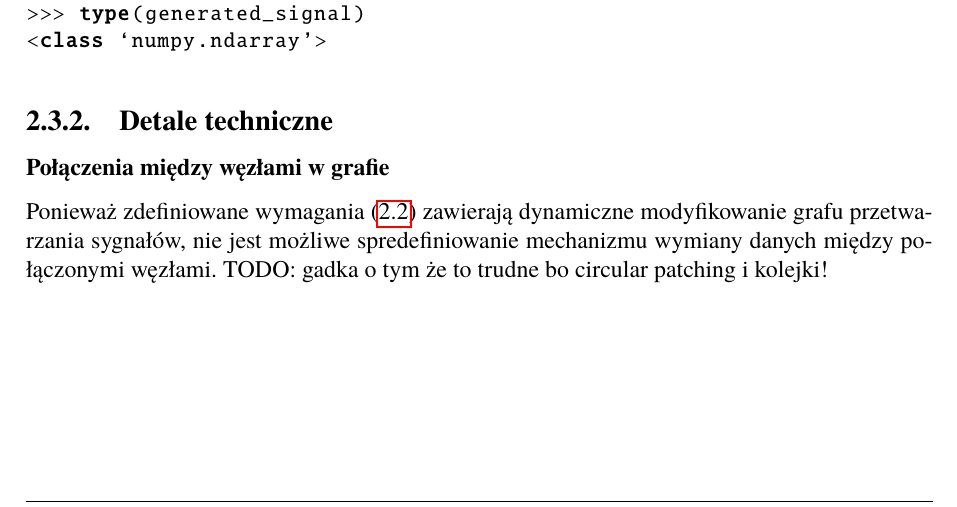
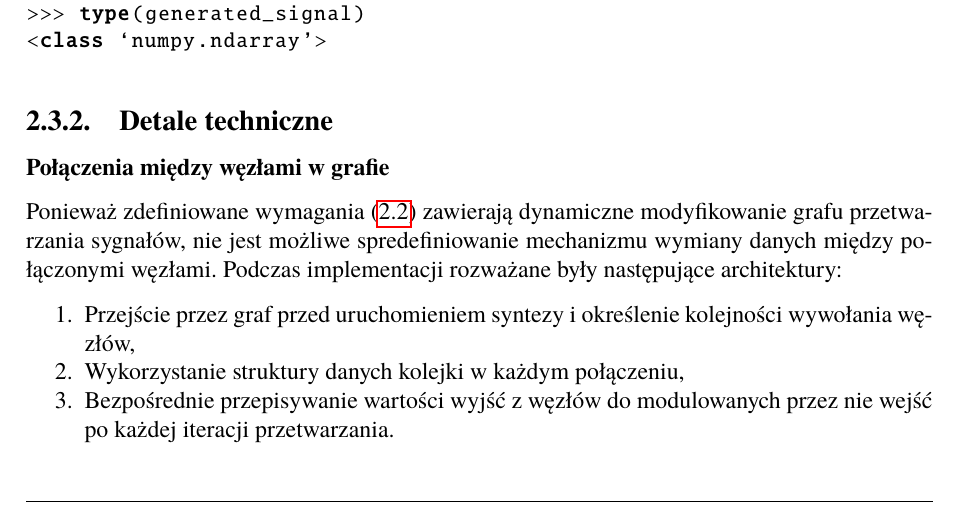
Before and after one commit to Wint3rmute/luthier, a LaTeX thesis (latex/Dyplom.tex, which reads latex/rozdzial02.tex): part of page 21 of 28, cut so that both start at the same text. Compiled offline with pdfLaTeX.

Commit message:
test: this breaks for some reason

```diff
--- a/latex/rozdzial02.tex
+++ b/latex/rozdzial02.tex
@@ -296,5 +296,11 @@ aby przeanalizować sygnał lub zoptymalizować parametry syntezy \cite{2020SciP
 \subsubsection{Połączenia między węzłami w grafie}
 
 Ponieważ zdefiniowane wymagania (\ref{section:requirements}) zawierają dynamiczne modyfikowanie grafu przetwarzania sygnałów,
-nie jest możliwe spredefiniowanie mechanizmu wymiany danych między połączonymi węzłami. TODO: gadka o tym że to trudne bo
-circular patching i kolejki!
+nie jest możliwe spredefiniowanie mechanizmu wymiany danych między połączonymi węzłami.
+Podczas implementacji rozważane były następujące architektury:
+
+\begin{enumerate}
+  \item Przejście przez graf przed uruchomieniem syntezy i określenie kolejności wywołania węzłów,
+  \item Wykorzystanie struktury danych kolejki w każdym połączeniu,
+  \item Bezpośrednie przepisywanie wartości wyjść z węzłów do modulowanych przez nie wejść po każdej iteracji przetwarzania.
+\end{enumerate}
```
Also changed, not shown: latex/Dyplom.pdf (deleted).
